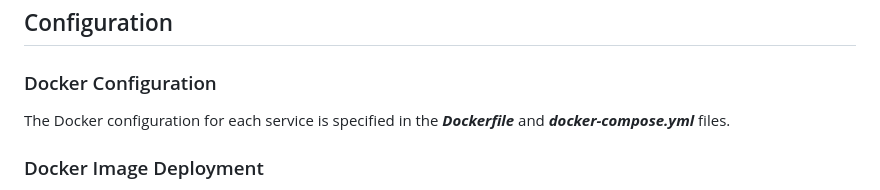
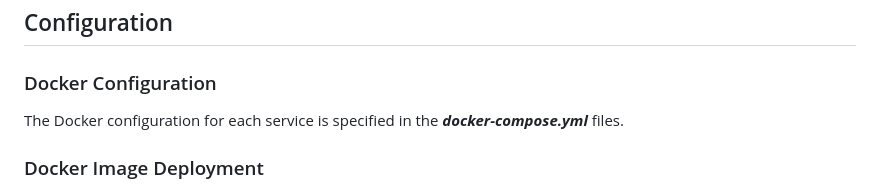
Before and after one commit to JL-Omega/Docker-Project, a Markdown page: README.md, the part around the change. GitHub-like rendering.

```diff
--- a/README.md
+++ b/README.md
@@ -45,7 +45,7 @@ The application is composed of the following services:
 
 ### Docker Configuration
 
-The Docker configuration for each service is specified in the ***Dockerfile*** and ***docker-compose.yml*** files.
+The Docker configuration for each service is specified in the ***docker-compose.yml*** files.
 
 ### Docker Image Deployment
 
```
